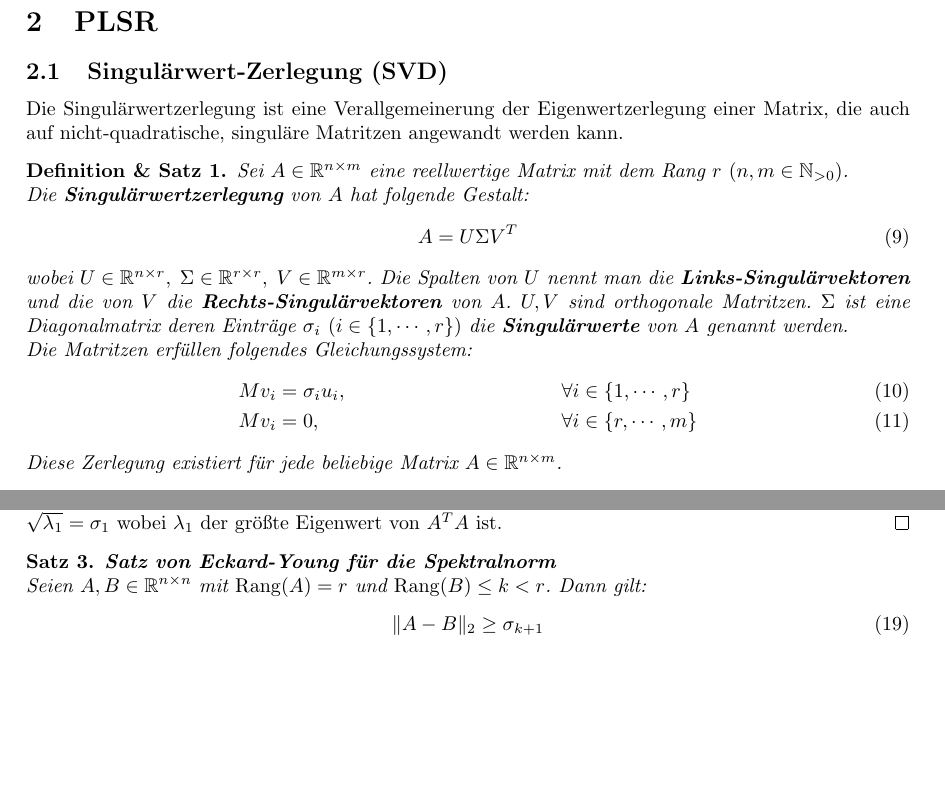
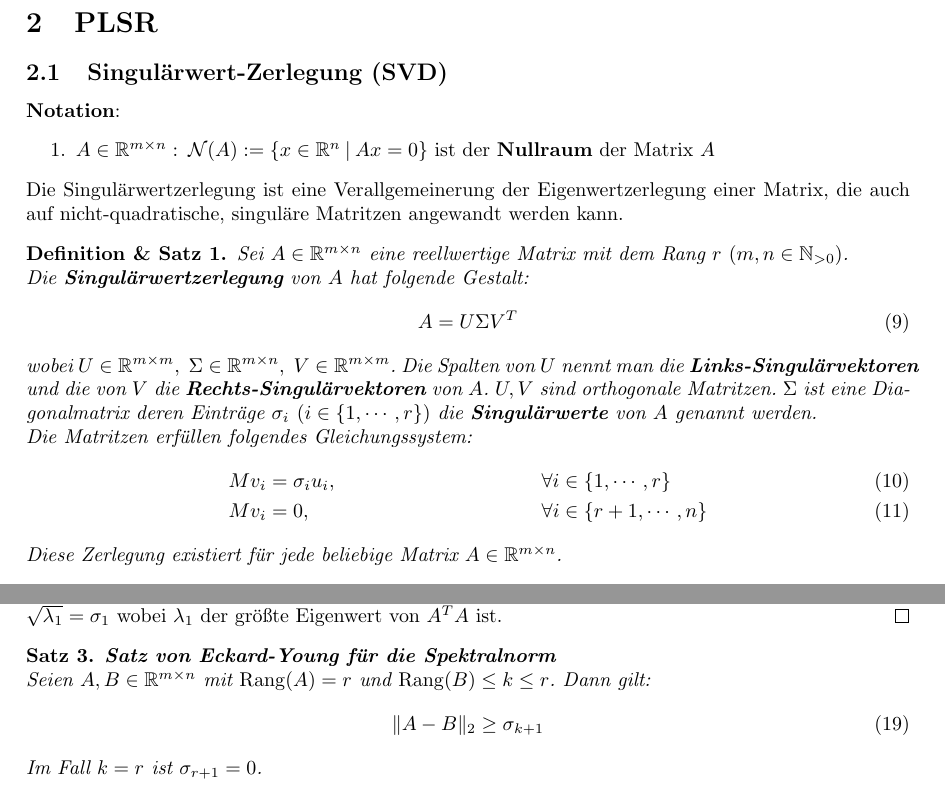
Before and after one commit to KoKoKotlin/Vortr-ge, a LaTeX document (DataScience/main.tex): two parts of pages 3 and 4 of 4 before the commit and two parts of pages 3 and 4 of 5 after it, joined at a grey line, cut so that both start at the same text, the shorter picture padded with empty space. Compiled offline with pdfLaTeX.

Commit message:
Resolved conflict

```diff
--- a/DataScience/main.tex
+++ b/DataScience/main.tex
@@ -142,29 +142,32 @@ Es handelt sich allerdings um ein schlecht gestelltes Problem und man muss Regul
 
 \section{PLSR}
 
-%TODO: maybe m and n have to be swapped
+\subsection{Singulärwert-Zerlegung (SVD)}
+\textbf{Notation}:
+\begin{enumerate}
+    \item $A \in \R^{m \times n}: \: \mathcal{N}(A) := \{x \in \R^n \: | \: Ax = 0\}$ ist der \textbf{Nullraum} der Matrix $A$
+\end{enumerate}
 
-\subsection{Singulärwert-Zerlegung (SVD)}
 Die Singulärwertzerlegung ist eine Verallgemeinerung der Eigenwertzerlegung einer Matrix, die auch auf nicht-quadratische, singuläre Matritzen angewandt werden kann.
 
 \begin{definthm}
-    Sei $A \in \R^{n \times m}$ eine reellwertige Matrix mit dem Rang $r$ $(n, m \in \mathbb{N}_{>0})$.
+    Sei $A \in \R^{m \times n}$ eine reellwertige Matrix mit dem Rang $r$ $(m,n \in \mathbb{N}_{>0})$.
 
     Die \textbf{Singulärwertzerlegung} von $A$  hat folgende Gestalt:
     \begin{equation}
         A = U \Sigma V^T
     \end{equation}
-    wobei $U \in \R^{n \times r}, \; \Sigma \in \R^{r \times r}, \; V \in \R^{m \times r}$.
+    wobei $U \in \R^{m \times m}, \; \Sigma \in \R^{m \times n}, \; V \in \R^{m \times m}$.
     Die Spalten von $U$ nennt man die \textbf{Links-Singulärvektoren} und die von $V$ die \textbf{Rechts-Singulärvektoren} von $A$. $U, V$ sind orthogonale Matritzen.
     $\Sigma$ ist eine Diagonalmatrix deren Einträge $\sigma_i$ $(i \in \{1, \cdots, r\})$ die \textbf{Singulärwerte} von $A$ genannt werden.
 
     Die Matritzen erfüllen folgendes Gleichungssystem:
     \begin{align}
         &Mv_i = \sigma_i u_i, \:&&\forall i \in \{1, \cdots, r\} \\
-        &Mv_i = 0, \: &&\forall i \in \{r, \cdots, m\}
+        &Mv_i = 0, \: &&\forall i \in \{r + 1, \cdots, n\}
     \end{align}
 
-    Diese Zerlegung existiert für jede beliebige Matrix $A \in \R^{n \times m}$.
+    Diese Zerlegung existiert für jede beliebige Matrix $A \in \R^{m \times n}$.
 \end{definthm}
 
 \begin{proof}
@@ -254,10 +257,11 @@ Für die PCA und die PLSR wird die Fourmulierung mit der Spektralnorm $\lVert \c
 
 \begin{thm} \textbf{Satz von Eckard-Young für die Spektralnorm}
 
-    Seien $A, B \in \R^{n \times n}$ mit ${\rm Rang}(A) = r$ und ${\rm Rang}(B) \leq k < r$. Dann gilt:
+    Seien $A, B \in \R^{m \times n}$ mit ${\rm Rang}(A) = r$ und ${\rm Rang}(B) \leq k \leq r$. Dann gilt:
     \begin{equation}
         \lVert A - B \rVert_2 \geq \sigma_{k+1}
     \end{equation}
+    Im Fall $k = r$ ist $\sigma_{r+1} = 0$.
 \end{thm}
 
 \begin{proof}
```
Also changed, not shown: DataScience/main.tex (10 more changed lines).
